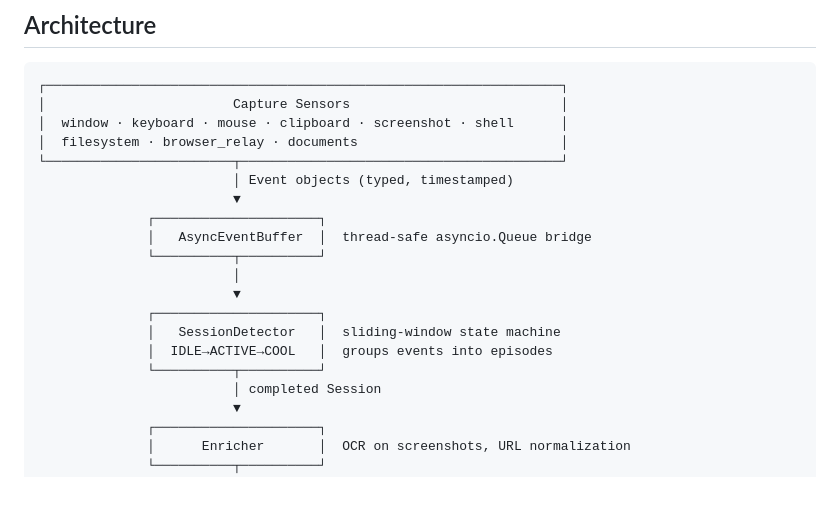
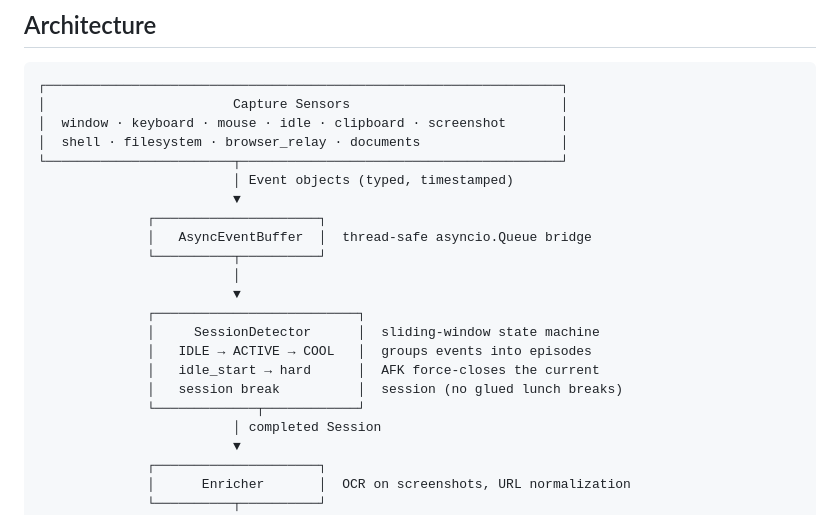
Before and after one commit to sherifmka2004/capman2, a Markdown page: README.md, the part around the change. GitHub-like rendering; blank space fills up the shorter version.

Commit message:
docs(README): add idle sensor to architecture diagram + note AFK as hard session-break
Co-Authored-By: Claude Opus 4.7 <noreply@anthropic.com>

````diff
--- a/README.md
+++ b/README.md
@@ -96,8 +96,8 @@ and the *responsible process* — see [docs/FILE_MONITORING.md](docs/FILE_MONITO
 ```
 ┌──────────────────────────────────────────────────────────────────┐
 │                        Capture Sensors                           │
-│  window · keyboard · mouse · clipboard · screenshot · shell      │
-│  filesystem · browser_relay · documents                          │
+│  window · keyboard · mouse · idle · clipboard · screenshot       │
+│  shell · filesystem · browser_relay · documents                  │
 └────────────────────────┬─────────────────────────────────────────┘
                          │ Event objects (typed, timestamped)
                          ▼
@@ -106,10 +106,12 @@ and the *responsible process* — see [docs/FILE_MONITORING.md](docs/FILE_MONITO
               └──────────┬──────────┘
                          │
                          ▼
-              ┌─────────────────────┐
-              │   SessionDetector   │  sliding-window state machine
-              │  IDLE→ACTIVE→COOL   │  groups events into episodes
-              └──────────┬──────────┘
+              ┌──────────────────────────┐
+              │     SessionDetector      │  sliding-window state machine
+              │   IDLE → ACTIVE → COOL   │  groups events into episodes
+              │   idle_start → hard      │  AFK force-closes the current
+              │   session break          │  session (no glued lunch breaks)
+              └─────────────┬────────────┘
                          │ completed Session
                          ▼
               ┌─────────────────────┐
````
